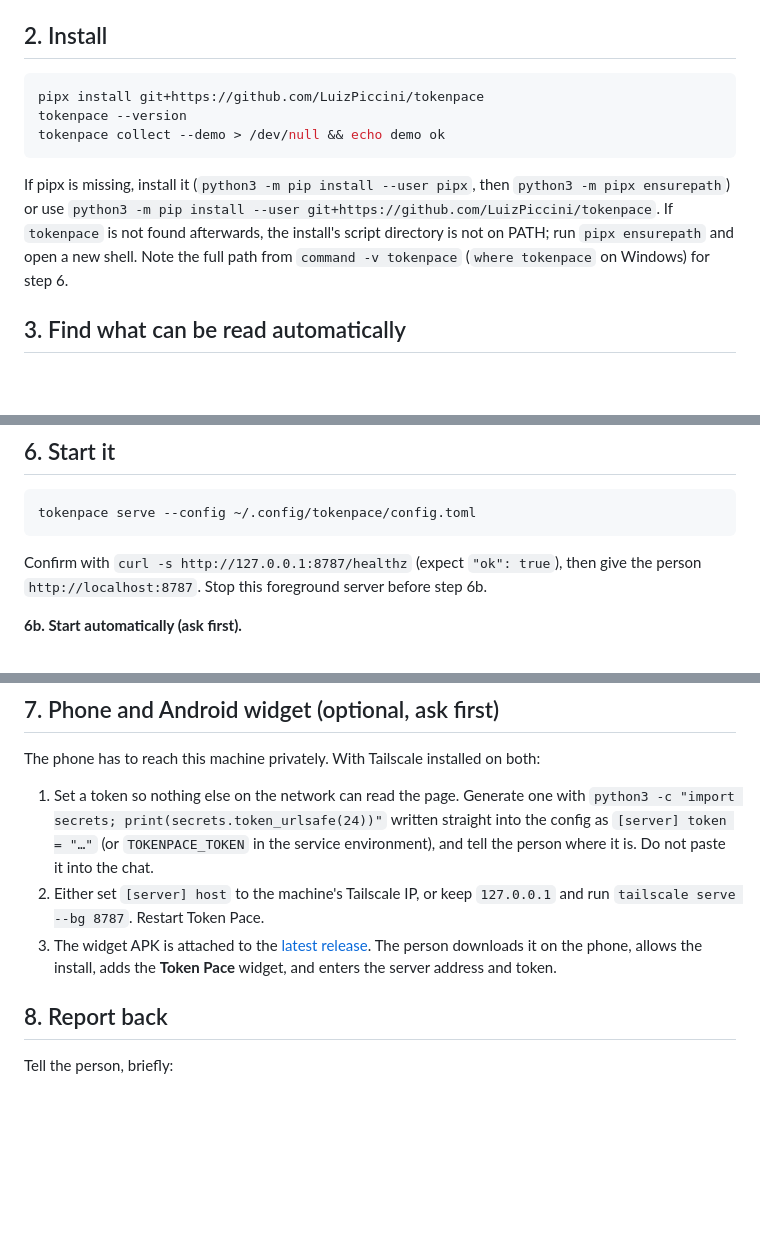
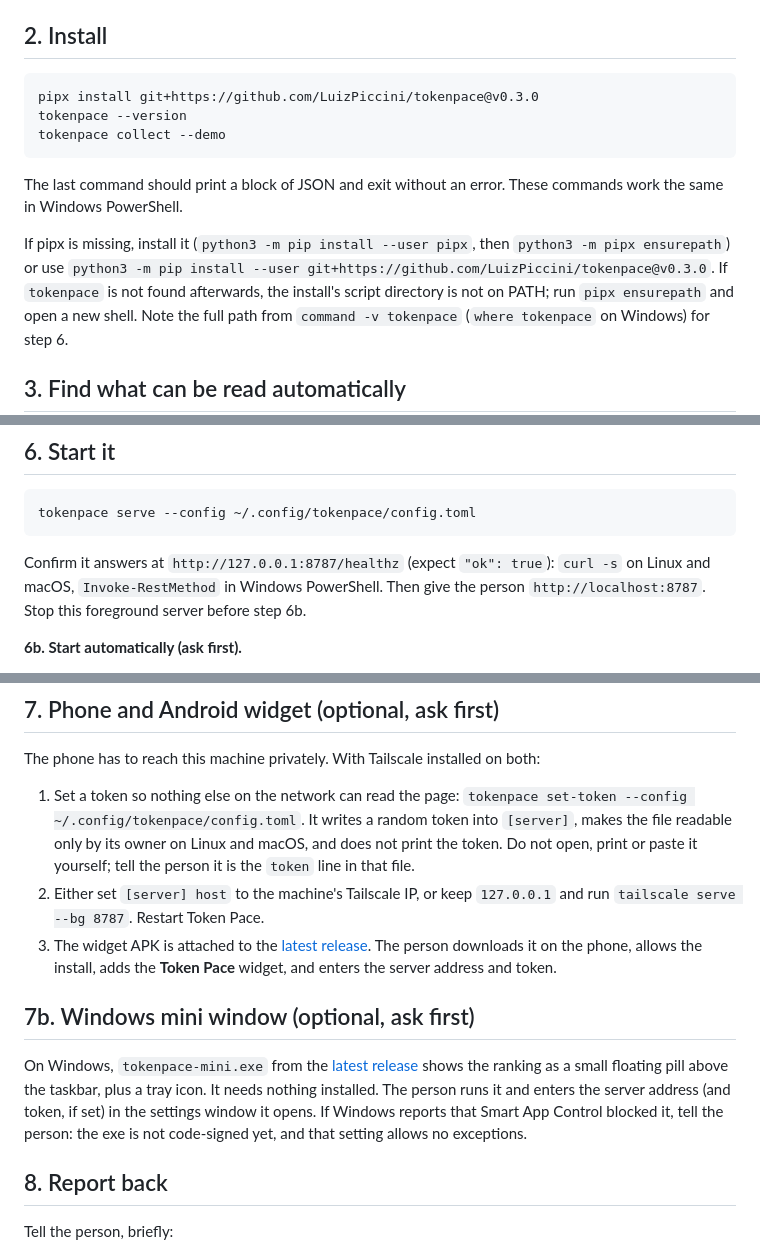
Before and after one commit to LuizPiccini/tokenpace, a Markdown page: INSTALL.md, 3 parts joined by grey strips. GitHub-like rendering; blank space fills up the shorter version.

````diff
--- a/INSTALL.md
+++ b/INSTALL.md
@@ -31,14 +31,17 @@ Token Pace needs Python 3.11 or newer and nothing else. Run `python3 --version`
 ## 2. Install
 
 ```sh
-pipx install git+https://github.com/LuizPiccini/tokenpace
+pipx install git+https://github.com/LuizPiccini/tokenpace@v0.3.0
 tokenpace --version
-tokenpace collect --demo > /dev/null && echo demo ok
+tokenpace collect --demo
 ```
+
+The last command should print a block of JSON and exit without an error. These commands
+work the same in Windows PowerShell.
 
 If pipx is missing, install it (`python3 -m pip install --user pipx`, then
 `python3 -m pipx ensurepath`) or use `python3 -m pip install --user
-git+https://github.com/LuizPiccini/tokenpace`. If `tokenpace` is not found afterwards, the
+git+https://github.com/LuizPiccini/tokenpace@v0.3.0`. If `tokenpace` is not found afterwards, the
 install's script directory is not on PATH; run `pipx ensurepath` and open a new shell.
 Note the full path from `command -v tokenpace` (`where tokenpace` on Windows) for step 6.
 
@@ -140,8 +143,9 @@ This reads every plan once and prints JSON. For each item in `subscriptions`, lo
 tokenpace serve --config ~/.config/tokenpace/config.toml
 ```
 
-Confirm with `curl -s http://127.0.0.1:8787/healthz` (expect `"ok": true`), then give the
-person `http://localhost:8787`. Stop this foreground server before step 6b.
+Confirm it answers at `http://127.0.0.1:8787/healthz` (expect `"ok": true`): `curl -s`
+on Linux and macOS, `Invoke-RestMethod` in Windows PowerShell. Then give the person
+`http://localhost:8787`. Stop this foreground server before step 6b.
 
 **6b. Start automatically (ask first).**
 
@@ -164,16 +168,26 @@ systemd unit has a commented `EnvironmentFile` line). Check `/healthz` again aft
 
 The phone has to reach this machine privately. With Tailscale installed on both:
 
-1. Set a token so nothing else on the network can read the page. Generate one with
-   `python3 -c "import secrets; print(secrets.token_urlsafe(24))"` written straight into
-   the config as `[server] token = "…"` (or `TOKENPACE_TOKEN` in the service
-   environment), and tell the person where it is. Do not paste it into the chat.
+1. Set a token so nothing else on the network can read the page:
+   `tokenpace set-token --config ~/.config/tokenpace/config.toml`. It writes a random token
+   into `[server]`, makes the file readable only by its owner on Linux and macOS, and does
+   not print the token. Do not open, print or paste it yourself; tell the person it is the
+   `token` line in that file.
 2. Either set `[server] host` to the machine's Tailscale IP, or keep `127.0.0.1` and run
    `tailscale serve --bg 8787`. Restart Token Pace.
 3. The widget APK is attached to the
    [latest release](https://github.com/LuizPiccini/tokenpace/releases/latest). The person
    downloads it on the phone, allows the install, adds the **Token Pace** widget, and
    enters the server address and token.
+
+## 7b. Windows mini window (optional, ask first)
+
+On Windows, `tokenpace-mini.exe` from the
+[latest release](https://github.com/LuizPiccini/tokenpace/releases/latest) shows the
+ranking as a small floating pill above the taskbar, plus a tray icon. It needs nothing
+installed. The person runs it and enters the server address (and token, if set) in the
+settings window it opens. If Windows reports that Smart App Control blocked it, tell
+the person: the exe is not code-signed yet, and that setting allows no exceptions.
 
 ## 8. Report back
 
````
Also changed, not shown: README.md (+24 -0 lines), docs/windows-mini.png (added), 8 other files.
